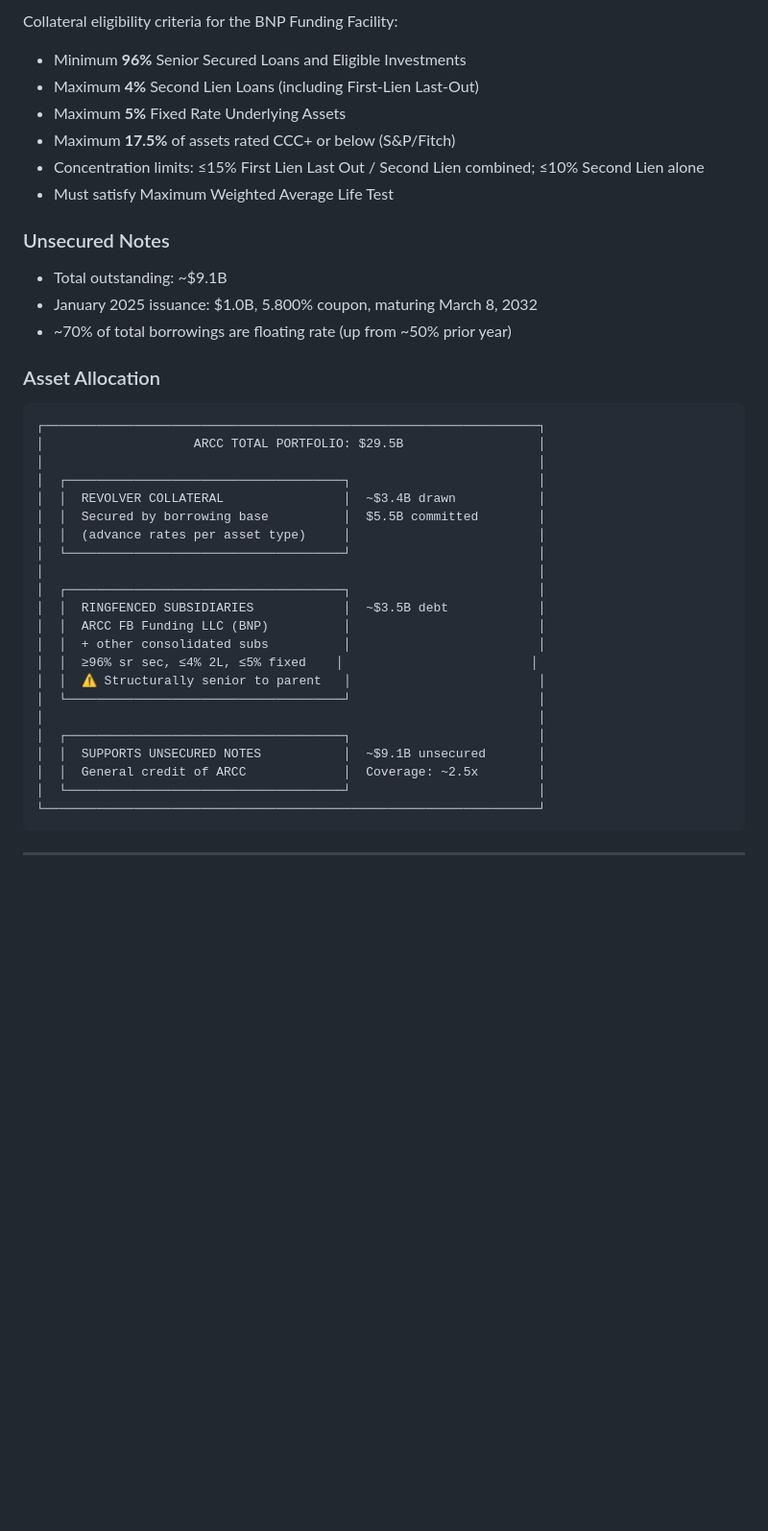
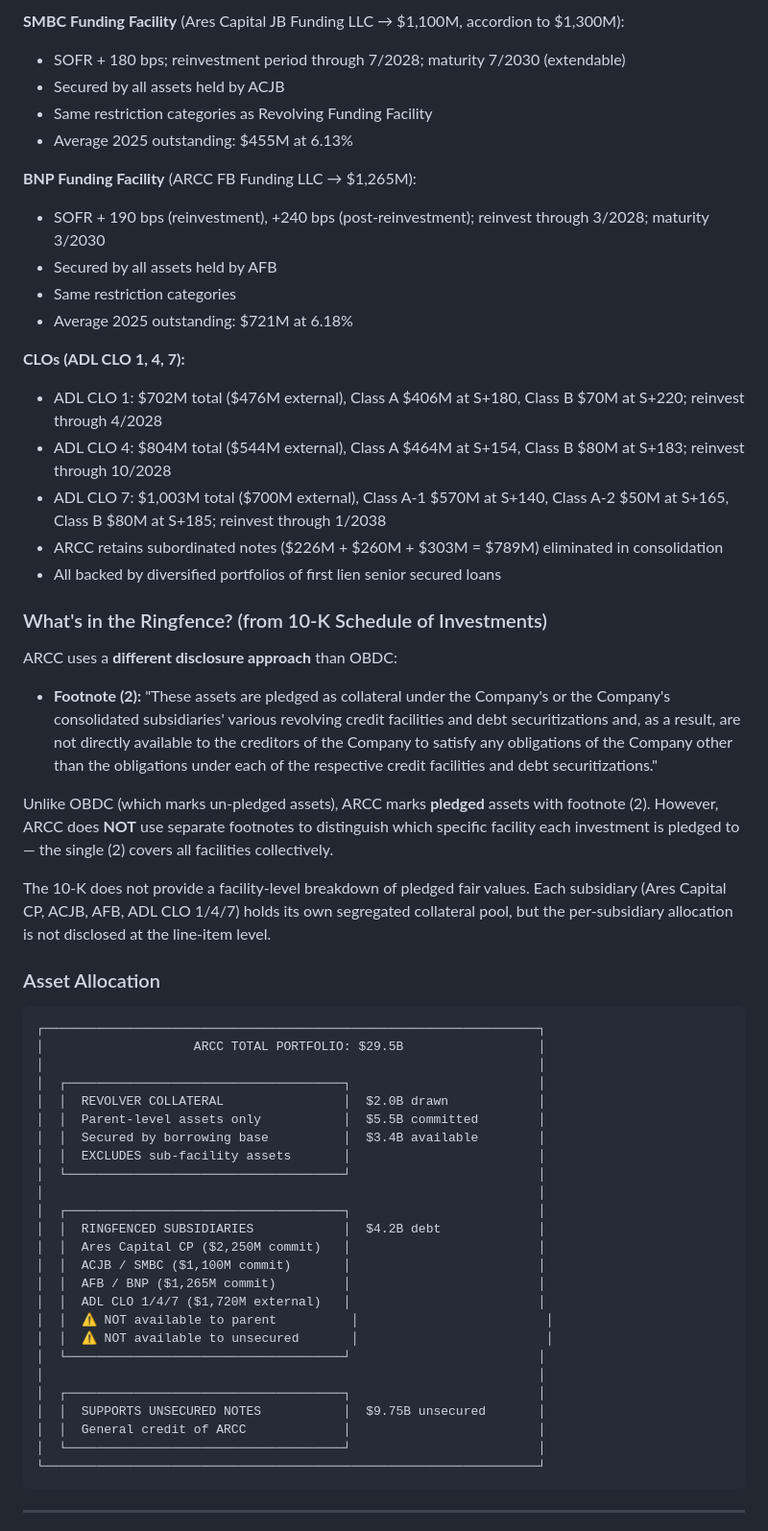
Before and after one commit to jhdavis789/obdc-portfolio-dashboard, a Markdown page: bdc-capital-structure-analysis.md, the part around one of its changes. Shown at 96% size. Rendered like a GitHub page; blank space fills up the shorter version.

````diff
--- a/bdc-capital-structure-analysis.md
+++ b/bdc-capital-structure-analysis.md
@@ -228,16 +247,31 @@ OBDC's equity interest in the SLF is valued at $415M on the consolidated schedul
 
-Collateral eligibility criteria for the BNP Funding Facility:
-- Minimum **96%** Senior Secured Loans and Eligible Investments
-- Maximum **4%** Second Lien Loans (including First-Lien Last-Out)
-- Maximum **5%** Fixed Rate Underlying Assets
-- Maximum **17.5%** of assets rated CCC+ or below (S&P/Fitch)
-- Concentration limits: ≤15% First Lien Last Out / Second Lien combined; ≤10% Second Lien alone
-- Must satisfy Maximum Weighted Average Life Test
+**SMBC Funding Facility** (Ares Capital JB Funding LLC → $1,100M, accordion to $1,300M):
+- SOFR + 180 bps; reinvestment period through 7/2028; maturity 7/2030 (extendable)
+- Secured by all assets held by ACJB
+- Same restriction categories as Revolving Funding Facility
+- Average 2025 outstanding: $455M at 6.13%
 
-### Unsecured Notes
-- Total outstanding: ~$9.1B
-- January 2025 issuance: $1.0B, 5.800% coupon, maturing March 8, 2032
-- ~70% of total borrowings are floating rate (up from ~50% prior year)
+**BNP Funding Facility** (ARCC FB Funding LLC → $1,265M):
+- SOFR + 190 bps (reinvestment), +240 bps (post-reinvestment); reinvest through 3/2028; maturity 3/2030
+- Secured by all assets held by AFB
+- Same restriction categories
+- Average 2025 outstanding: $721M at 6.18%
+
+**CLOs (ADL CLO 1, 4, 7):**
+- ADL CLO 1: $702M total ($476M external), Class A $406M at S+180, Class B $70M at S+220; reinvest through 4/2028
+- ADL CLO 4: $804M total ($544M external), Class A $464M at S+154, Class B $80M at S+183; reinvest through 10/2028
+- ADL CLO 7: $1,003M total ($700M external), Class A-1 $570M at S+140, Class A-2 $50M at S+165, Class B $80M at S+185; reinvest through 1/2038
+- ARCC retains subordinated notes ($226M + $260M + $303M = $789M) eliminated in consolidation
+- All backed by diversified portfolios of first lien senior secured loans
+
+### What's in the Ringfence? (from 10-K Schedule of Investments)
+
+ARCC uses a **different disclosure approach** than OBDC:
+- **Footnote (2):** "These assets are pledged as collateral under the Company's or the Company's consolidated subsidiaries' various revolving credit facilities and debt securitizations and, as a result, are not directly available to the creditors of the Company to satisfy any obligations of the Company other than the obligations under each of the respective credit facilities and debt securitizations."
+
+Unlike OBDC (which marks un-pledged assets), ARCC marks **pledged** assets with footnote (2). However, ARCC does **NOT** use separate footnotes to distinguish which specific facility each investment is pledged to — the single (2) covers all facilities collectively.
+
+The 10-K does not provide a facility-level breakdown of pledged fair values. Each subsidiary (Ares Capital CP, ACJB, AFB, ADL CLO 1/4/7) holds its own segregated collateral pool, but the per-subsidiary allocation is not disclosed at the line-item level.
 
 ### Asset Allocation
 
@@ -246,22 +280,25 @@ Collateral eligibility criteria for the BNP Funding Facility:
 │                    ARCC TOTAL PORTFOLIO: $29.5B                  │
 │                                                                  │
 │  ┌─────────────────────────────────────┐                         │
-│  │  REVOLVER COLLATERAL                │  ~$3.4B drawn           │
-│  │  Secured by borrowing base          │  $5.5B committed        │
-│  │  (advance rates per asset type)     │                         │
+│  │  REVOLVER COLLATERAL                │  $2.0B drawn            │
+│  │  Parent-level assets only           │  $5.5B committed        │
+│  │  Secured by borrowing base          │  $3.4B available        │
+│  │  EXCLUDES sub-facility assets       │                         │
 │  └─────────────────────────────────────┘                         │
 │                                                                  │
 │  ┌─────────────────────────────────────┐                         │
-│  │  RINGFENCED SUBSIDIARIES            │  ~$3.5B debt            │
-│  │  ARCC FB Funding LLC (BNP)          │                         │
-│  │  + other consolidated subs          │                         │
-│  │  ≥96% sr sec, ≤4% 2L, ≤5% fixed    │                         │
-│  │  ⚠ Structurally senior to parent   │                         │
+│  │  RINGFENCED SUBSIDIARIES            │  $4.2B debt             │
+│  │  Ares Capital CP ($2,250M commit)   │                         │
+│  │  ACJB / SMBC ($1,100M commit)       │                         │
+│  │  AFB / BNP ($1,265M commit)         │                         │
+│  │  ADL CLO 1/4/7 ($1,720M external)   │                         │
+│  │  ⚠ NOT available to parent          │                         │
+│  │  ⚠ NOT available to unsecured       │                         │
 │  └─────────────────────────────────────┘                         │
 │                                                                  │
 │  ┌─────────────────────────────────────┐                         │
-│  │  SUPPORTS UNSECURED NOTES           │  ~$9.1B unsecured       │
-│  │  General credit of ARCC             │  Coverage: ~2.5x        │
+│  │  SUPPORTS UNSECURED NOTES           │  $9.75B unsecured       │
+│  │  General credit of ARCC             │                         │
 │  └─────────────────────────────────────┘                         │
 └──────────────────────────────────────────────────────────────────┘
 ```
````
Also changed, not shown: other parts of bdc-capital-structure-analysis.md (+66 -41 lines).
